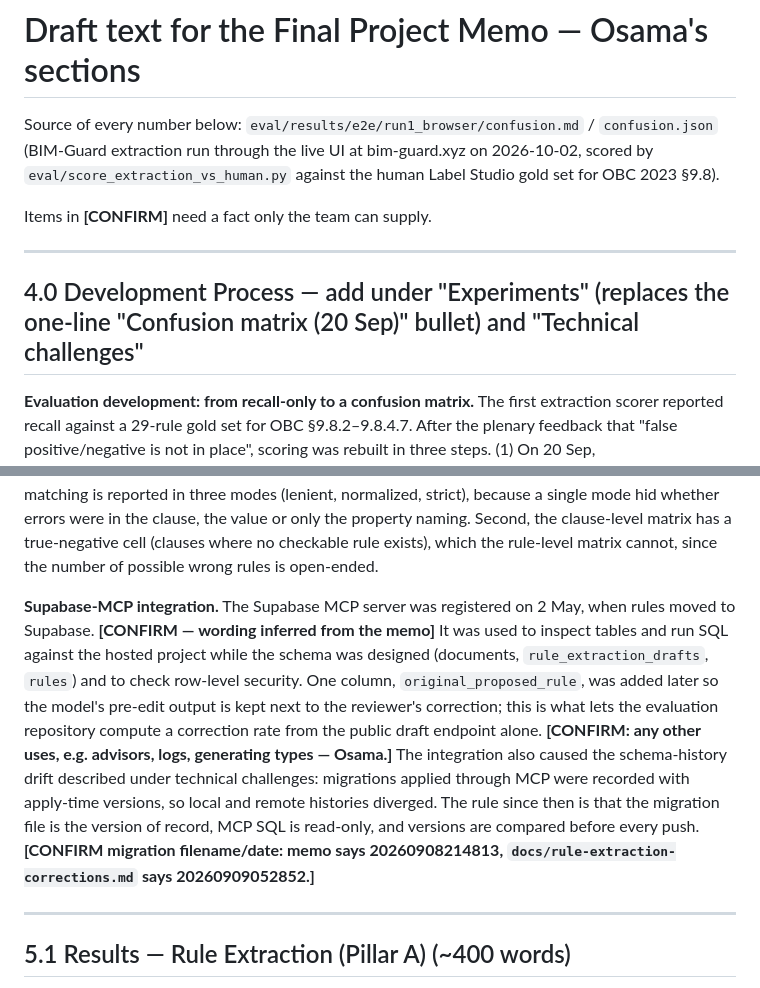
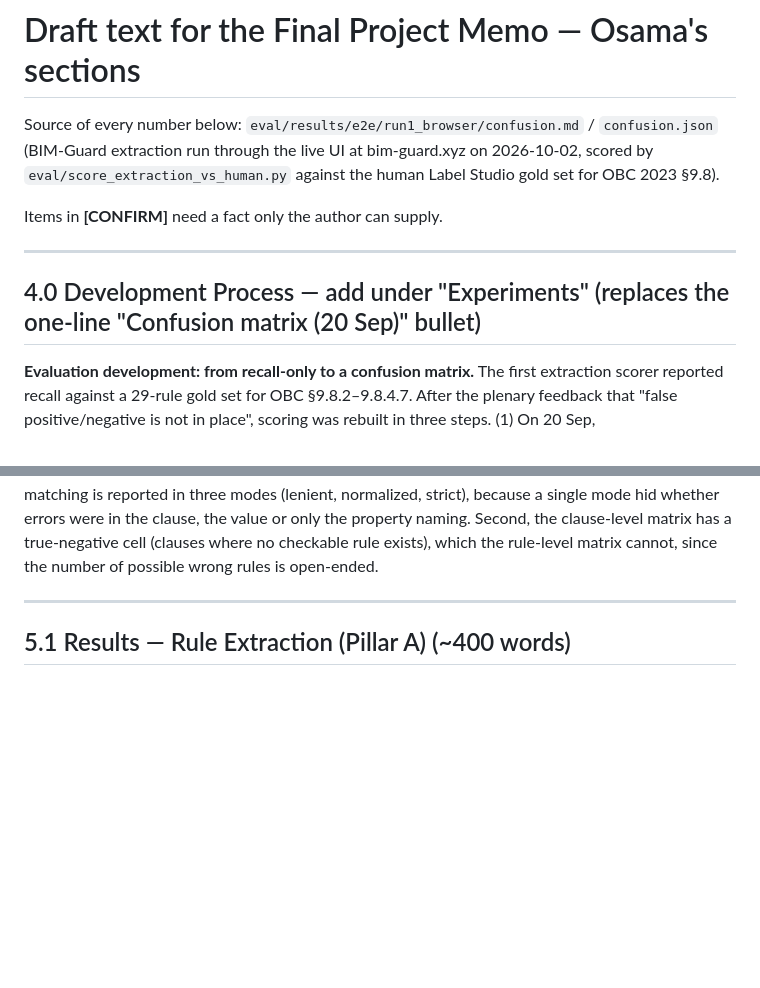
Before and after one commit to maicen/bim-guard-evaluation, a Markdown page: docs/memo_osama_draft_5_1_and_4_0.md, 2 parts joined by grey strips. Drawn GitHub-style; blank space fills up the shorter version.

Commit message:
Memo draft: drop Supabase-MCP paragraph and migration filename

```diff
--- a/docs/memo_osama_draft_5_1_and_4_0.md
+++ b/docs/memo_osama_draft_5_1_and_4_0.md
@@ -4,11 +4,11 @@ Source of every number below: `eval/results/e2e/run1_browser/confusion.md` / `co
 (BIM-Guard extraction run through the live UI at bim-guard.xyz on 2026-10-02, scored by
 `eval/score_extraction_vs_human.py` against the human Label Studio gold set for OBC 2023 §9.8).
 
-Items in **[CONFIRM]** need a fact only the team can supply.
+Items in **[CONFIRM]** need a fact only the author can supply.
 
 ---
 
-## 4.0 Development Process — add under "Experiments" (replaces the one-line "Confusion matrix (20 Sep)" bullet) and "Technical challenges"
+## 4.0 Development Process — add under "Experiments" (replaces the one-line "Confusion matrix (20 Sep)" bullet)
 
 **Evaluation development: from recall-only to a confusion matrix.** The first extraction scorer
 reported recall against a 29-rule gold set for OBC §9.8.2–9.8.4.7. After the plenary feedback that
@@ -26,19 +26,6 @@ First, matching is reported in three modes (lenient, normalized, strict), becaus
 hid whether errors were in the clause, the value or only the property naming. Second, the
 clause-level matrix has a true-negative cell (clauses where no checkable rule exists), which the
 rule-level matrix cannot, since the number of possible wrong rules is open-ended.
-
-**Supabase-MCP integration.** The Supabase MCP server was registered on 2 May, when rules moved to
-Supabase. **[CONFIRM — wording inferred from the memo]** It was used to inspect tables and run SQL against the hosted project while the
-schema was designed (documents, `rule_extraction_drafts`, `rules`) and to check row-level security.
-One column, `original_proposed_rule`, was added later so the model's pre-edit output is kept next
-to the reviewer's correction; this is what lets the evaluation repository compute a correction rate
-from the public draft endpoint alone. **[CONFIRM: any other uses, e.g. advisors, logs, generating
-types — Osama.]** The integration also caused the schema-history drift described under
-technical challenges: migrations applied through MCP were recorded with apply-time versions, so
-local and remote histories diverged. The rule since then is that the migration file is the version
-of record, MCP SQL is read-only, and versions are compared before every push.
-**[CONFIRM migration filename/date: memo says 20260908214813, `docs/rule-extraction-corrections.md`
-says 20260909052852.]**
 
 ---
 
```
